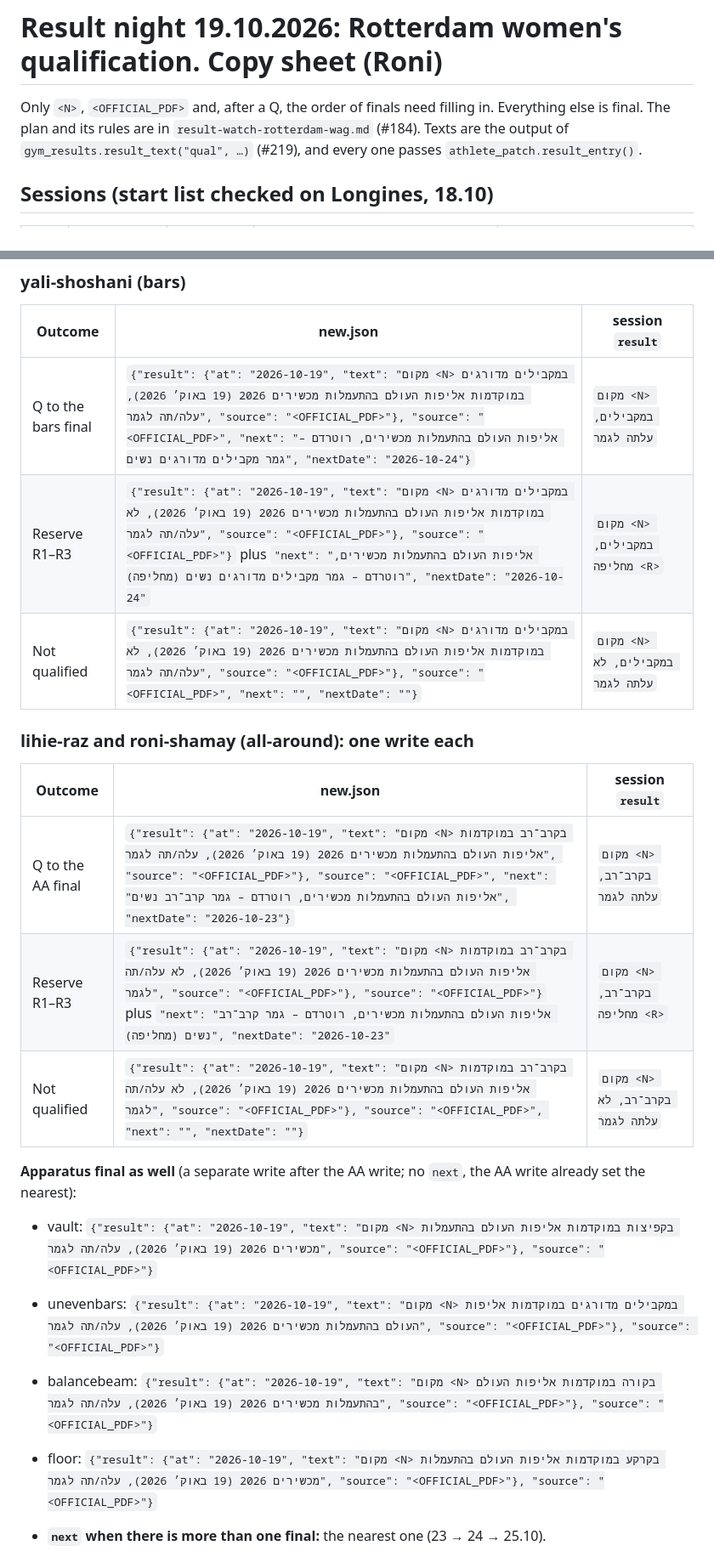
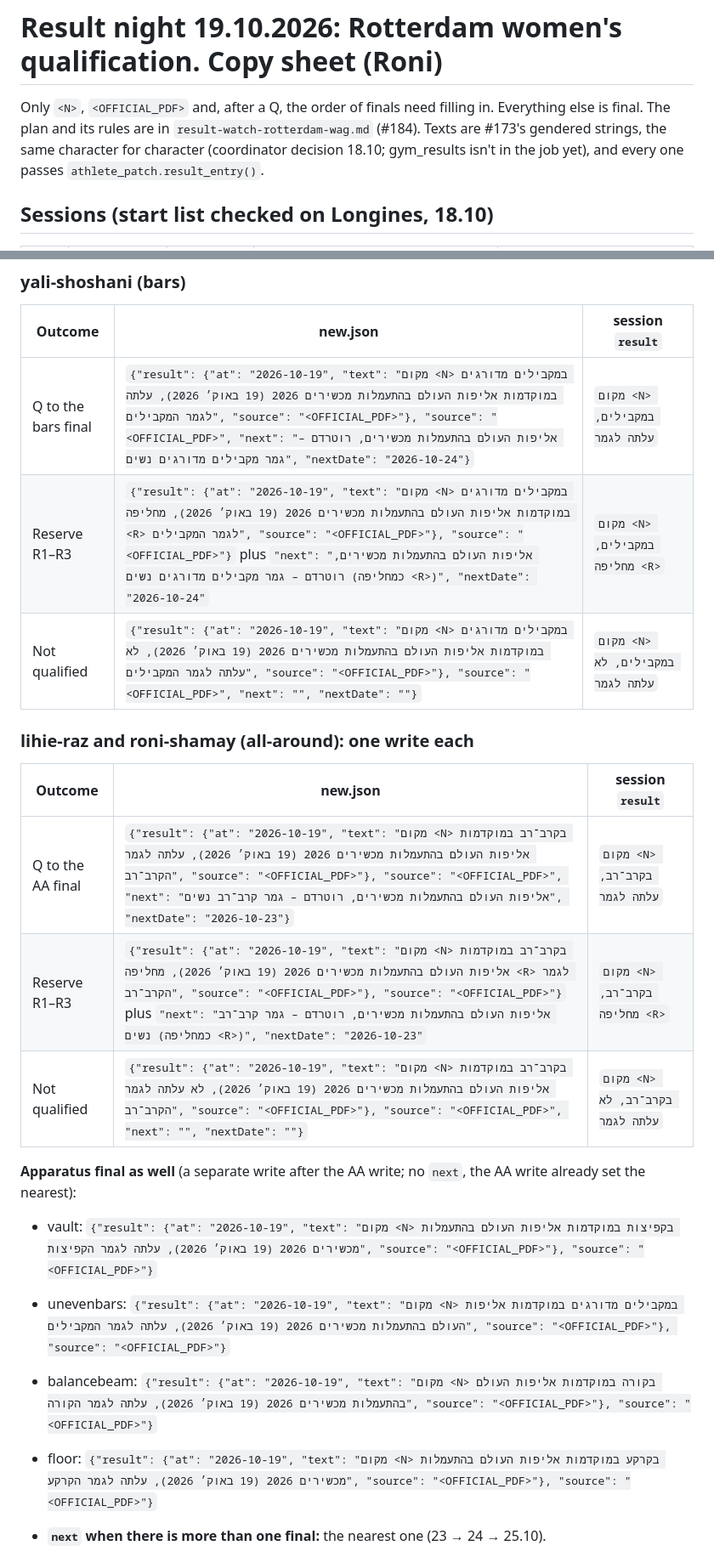
Before and after one commit to yonatanyacobi/IL2LA28, a Markdown page: docs/research/result-night-19-10-roni.md, 2 parts joined by grey strips. Shown at 85% size. GitHub-like rendering.

```diff
--- a/docs/research/result-night-19-10-roni.md
+++ b/docs/research/result-night-19-10-roni.md
@@ -1,8 +1,9 @@
 # Result night 19.10.2026: Rotterdam women's qualification. Copy sheet (Roni)
 
 Only `<N>`, `<OFFICIAL_PDF>` and, after a Q, the order of finals need filling in. Everything else is final.
-The plan and its rules are in `result-watch-rotterdam-wag.md` (#184). Texts are the output of
-`gym_results.result_text("qual", …)` (#219), and every one passes `athlete_patch.result_entry()`.
+The plan and its rules are in `result-watch-rotterdam-wag.md` (#184). Texts are #173's gendered
+strings, the same character for character (coordinator decision 18.10; gym_results isn't in the job yet), and every one
+passes `athlete_patch.result_entry()`.
 
 ## Sessions (start list checked on Longines, 18.10)
 | Sub | Rotterdam | Israel | Who | Session id |
@@ -40,22 +41,22 @@ PDF.
 ### yali-shoshani (bars)
 | Outcome | new.json | session `result` |
 |---|---|---|
-| Q to the bars final | `{"result": {"at": "2026-10-19", "text": "מקום <N> במקבילים מדורגים במוקדמות אליפות העולם בהתעמלות מכשירים 2026 (19 באוק׳ 2026), עלה/תה לגמר", "source": "<OFFICIAL_PDF>"}, "source": "<OFFICIAL_PDF>", "next": "אליפות העולם בהתעמלות מכשירים, רוטרדם – גמר מקבילים מדורגים נשים", "nextDate": "2026-10-24"}` | `מקום <N> במקבילים, עלתה לגמר` |
-| Reserve R1–R3 | `{"result": {"at": "2026-10-19", "text": "מקום <N> במקבילים מדורגים במוקדמות אליפות העולם בהתעמלות מכשירים 2026 (19 באוק׳ 2026), לא עלה/תה לגמר", "source": "<OFFICIAL_PDF>"}, "source": "<OFFICIAL_PDF>"}` plus `"next": "אליפות העולם בהתעמלות מכשירים, רוטרדם – גמר מקבילים מדורגים נשים (מחליפה)", "nextDate": "2026-10-24"` | `מקום <N> במקבילים, מחליפה <R>` |
-| Not qualified | `{"result": {"at": "2026-10-19", "text": "מקום <N> במקבילים מדורגים במוקדמות אליפות העולם בהתעמלות מכשירים 2026 (19 באוק׳ 2026), לא עלה/תה לגמר", "source": "<OFFICIAL_PDF>"}, "source": "<OFFICIAL_PDF>", "next": "", "nextDate": ""}` | `מקום <N> במקבילים, לא עלתה לגמר` |
+| Q to the bars final | `{"result": {"at": "2026-10-19", "text": "מקום <N> במקבילים מדורגים במוקדמות אליפות העולם בהתעמלות מכשירים 2026 (19 באוק׳ 2026), עלתה לגמר המקבילים", "source": "<OFFICIAL_PDF>"}, "source": "<OFFICIAL_PDF>", "next": "אליפות העולם בהתעמלות מכשירים, רוטרדם – גמר מקבילים מדורגים נשים", "nextDate": "2026-10-24"}` | `מקום <N> במקבילים, עלתה לגמר` |
+| Reserve R1–R3 | `{"result": {"at": "2026-10-19", "text": "מקום <N> במקבילים מדורגים במוקדמות אליפות העולם בהתעמלות מכשירים 2026 (19 באוק׳ 2026), מחליפה <R> לגמר המקבילים", "source": "<OFFICIAL_PDF>"}, "source": "<OFFICIAL_PDF>"}` plus `"next": "אליפות העולם בהתעמלות מכשירים, רוטרדם – גמר מקבילים מדורגים נשים (כמחליפה <R>)", "nextDate": "2026-10-24"` | `מקום <N> במקבילים, מחליפה <R>` |
+| Not qualified | `{"result": {"at": "2026-10-19", "text": "מקום <N> במקבילים מדורגים במוקדמות אליפות העולם בהתעמלות מכשירים 2026 (19 באוק׳ 2026), לא עלתה לגמר המקבילים", "source": "<OFFICIAL_PDF>"}, "source": "<OFFICIAL_PDF>", "next": "", "nextDate": ""}` | `מקום <N> במקבילים, לא עלתה לגמר` |
 
 ### lihie-raz and roni-shamay (all-around): one write each
 | Outcome | new.json | session `result` |
 |---|---|---|
-| Q to the AA final | `{"result": {"at": "2026-10-19", "text": "מקום <N> בקרב־רב במוקדמות אליפות העולם בהתעמלות מכשירים 2026 (19 באוק׳ 2026), עלה/תה לגמר", "source": "<OFFICIAL_PDF>"}, "source": "<OFFICIAL_PDF>", "next": "אליפות העולם בהתעמלות מכשירים, רוטרדם – גמר קרב־רב נשים", "nextDate": "2026-10-23"}` | `מקום <N> בקרב־רב, עלתה לגמר` |
-| Reserve R1–R3 | `{"result": {"at": "2026-10-19", "text": "מקום <N> בקרב־רב במוקדמות אליפות העולם בהתעמלות מכשירים 2026 (19 באוק׳ 2026), לא עלה/תה לגמר", "source": "<OFFICIAL_PDF>"}, "source": "<OFFICIAL_PDF>"}` plus `"next": "אליפות העולם בהתעמלות מכשירים, רוטרדם – גמר קרב־רב נשים (מחליפה)", "nextDate": "2026-10-23"` | `מקום <N> בקרב־רב, מחליפה <R>` |
-| Not qualified | `{"result": {"at": "2026-10-19", "text": "מקום <N> בקרב־רב במוקדמות אליפות העולם בהתעמלות מכשירים 2026 (19 באוק׳ 2026), לא עלה/תה לגמר", "source": "<OFFICIAL_PDF>"}, "source": "<OFFICIAL_PDF>", "next": "", "nextDate": ""}` | `מקום <N> בקרב־רב, לא עלתה לגמר` |
+| Q to the AA final | `{"result": {"at": "2026-10-19", "text": "מקום <N> בקרב־רב במוקדמות אליפות העולם בהתעמלות מכשירים 2026 (19 באוק׳ 2026), עלתה לגמר הקרב־רב", "source": "<OFFICIAL_PDF>"}, "source": "<OFFICIAL_PDF>", "next": "אליפות העולם בהתעמלות מכשירים, רוטרדם – גמר קרב־רב נשים", "nextDate": "2026-10-23"}` | `מקום <N> בקרב־רב, עלתה לגמר` |
+| Reserve R1–R3 | `{"result": {"at": "2026-10-19", "text": "מקום <N> בקרב־רב במוקדמות אליפות העולם בהתעמלות מכשירים 2026 (19 באוק׳ 2026), מחליפה <R> לגמר הקרב־רב", "source": "<OFFICIAL_PDF>"}, "source": "<OFFICIAL_PDF>"}` plus `"next": "אליפות העולם בהתעמלות מכשירים, רוטרדם – גמר קרב־רב נשים (כמחליפה <R>)", "nextDate": "2026-10-23"` | `מקום <N> בקרב־רב, מחליפה <R>` |
+| Not qualified | `{"result": {"at": "2026-10-19", "text": "מקום <N> בקרב־רב במוקדמות אליפות העולם בהתעמלות מכשירים 2026 (19 באוק׳ 2026), לא עלתה לגמר הקרב־רב", "source": "<OFFICIAL_PDF>"}, "source": "<OFFICIAL_PDF>", "next": "", "nextDate": ""}` | `מקום <N> בקרב־רב, לא עלתה לגמר` |
 
 **Apparatus final as well** (a separate write after the AA write; no `next`, the AA write already set the nearest):
-- vault: `{"result": {"at": "2026-10-19", "text": "מקום <N> בקפיצות במוקדמות אליפות העולם בהתעמלות מכשירים 2026 (19 באוק׳ 2026), עלה/תה לגמר", "source": "<OFFICIAL_PDF>"}, "source": "<OFFICIAL_PDF>"}`
-- unevenbars: `{"result": {"at": "2026-10-19", "text": "מקום <N> במקבילים מדורגים במוקדמות אליפות העולם בהתעמלות מכשירים 2026 (19 באוק׳ 2026), עלה/תה לגמר", "source": "<OFFICIAL_PDF>"}, "source": "<OFFICIAL_PDF>"}`
-- balancebeam: `{"result": {"at": "2026-10-19", "text": "מקום <N> בקורה במוקדמות אליפות העולם בהתעמלות מכשירים 2026 (19 באוק׳ 2026), עלה/תה לגמר", "source": "<OFFICIAL_PDF>"}, "source": "<OFFICIAL_PDF>"}`
-- floor: `{"result": {"at": "2026-10-19", "text": "מקום <N> בקרקע במוקדמות אליפות העולם בהתעמלות מכשירים 2026 (19 באוק׳ 2026), עלה/תה לגמר", "source": "<OFFICIAL_PDF>"}, "source": "<OFFICIAL_PDF>"}`
+- vault: `{"result": {"at": "2026-10-19", "text": "מקום <N> בקפיצות במוקדמות אליפות העולם בהתעמלות מכשירים 2026 (19 באוק׳ 2026), עלתה לגמר הקפיצות", "source": "<OFFICIAL_PDF>"}, "source": "<OFFICIAL_PDF>"}`
+- unevenbars: `{"result": {"at": "2026-10-19", "text": "מקום <N> במקבילים מדורגים במוקדמות אליפות העולם בהתעמלות מכשירים 2026 (19 באוק׳ 2026), עלתה לגמר המקבילים", "source": "<OFFICIAL_PDF>"}, "source": "<OFFICIAL_PDF>"}`
+- balancebeam: `{"result": {"at": "2026-10-19", "text": "מקום <N> בקורה במוקדמות אליפות העולם בהתעמלות מכשירים 2026 (19 באוק׳ 2026), עלתה לגמר הקורה", "source": "<OFFICIAL_PDF>"}, "source": "<OFFICIAL_PDF>"}`
+- floor: `{"result": {"at": "2026-10-19", "text": "מקום <N> בקרקע במוקדמות אליפות העולם בהתעמלות מכשירים 2026 (19 באוק׳ 2026), עלתה לגמר הקרקע", "source": "<OFFICIAL_PDF>"}, "source": "<OFFICIAL_PDF>"}`
 
 - **`next` when there is more than one final:** the nearest one (23 → 24 → 25.10).
 - **If she has an apparatus final but no AA final:** the apparatus write also carries `next` and `nextDate` for that
```
Also changed, not shown: docs/research/result-watch-rotterdam-wag.md (+22 -21 lines).
